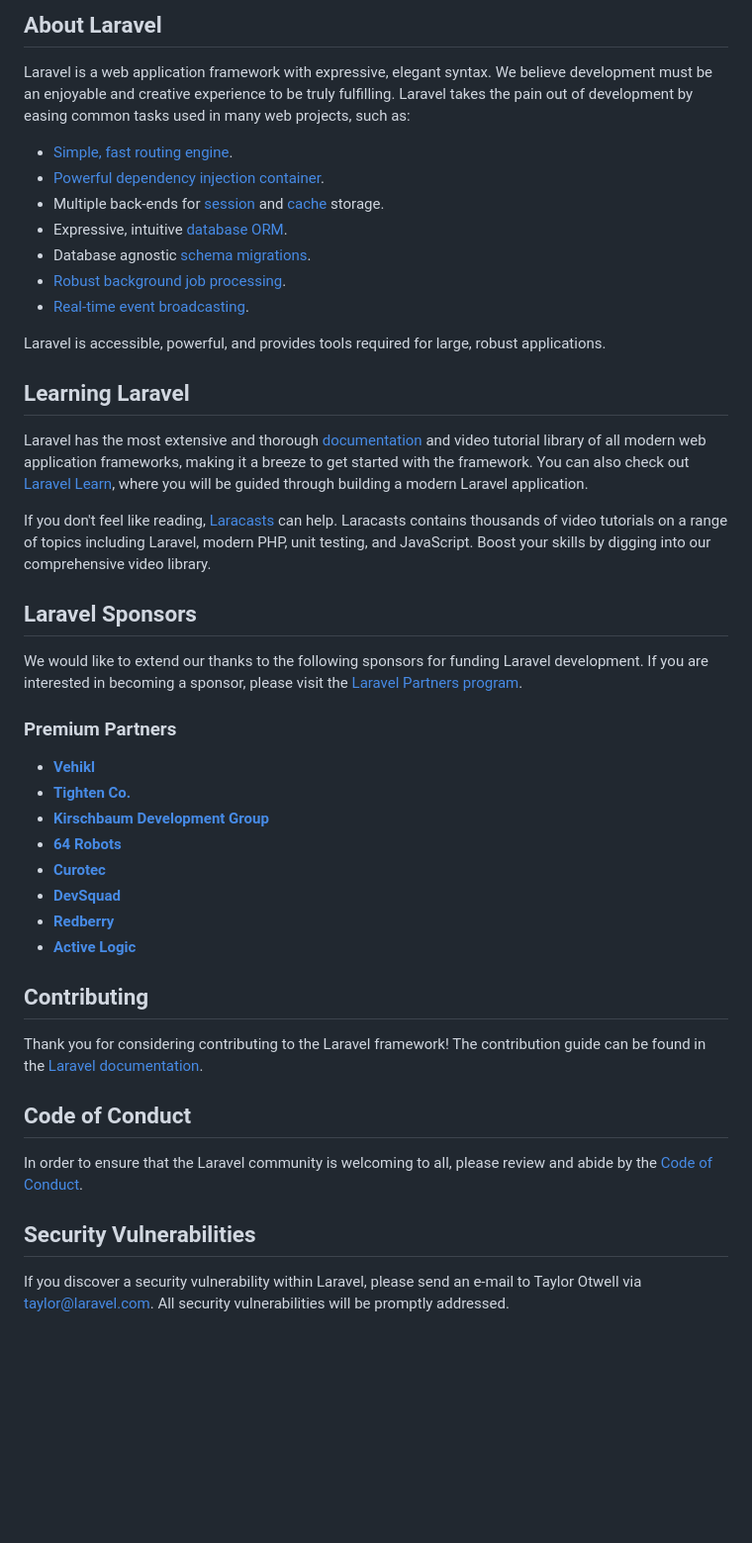
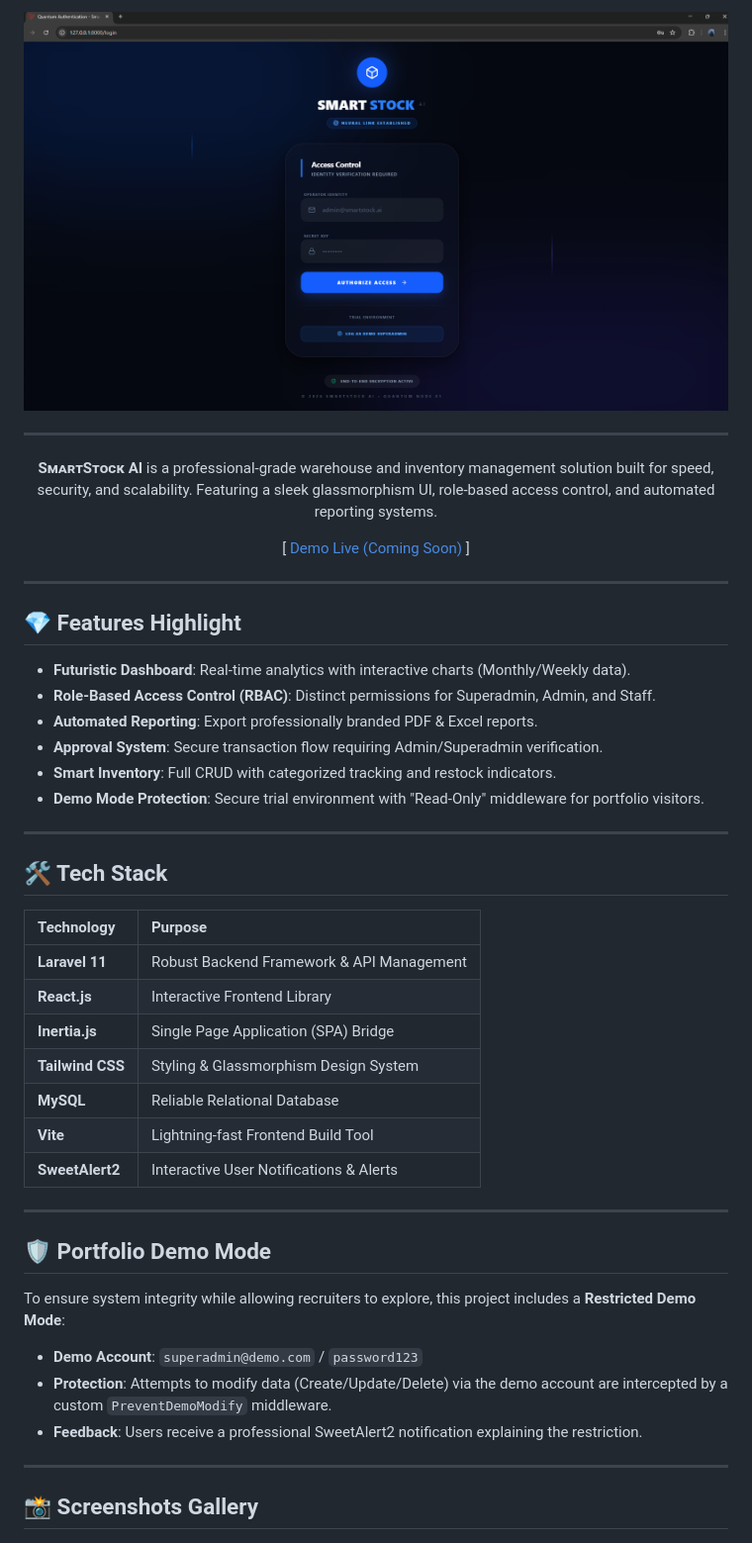
Before and after one commit to azariafwn/smartstock-ai, a Markdown page: README.md, the part around one of its changes. Shown at 99% size. Drawn GitHub-style; pictures changed too: screenshots/login.png (added); blank space fills up the shorter version.

Commit message:
docs: finalize professional README with high-fidelity screenshots

```diff
--- a/README.md
+++ b/README.md
@@ -9,48 +5,50 @@
 
-## About Laravel
+<img src="screenshots/login.png" width="800" alt="SmartStock AI Login">
 
-Laravel is a web application framework with expressive, elegant syntax. We believe development must be an enjoyable and creative experience to be truly fulfilling. Laravel takes the pain out of development by easing common tasks used in many web projects, such as:
+---
 
-- [Simple, fast routing engine](https://laravel.com/docs/routing).
-- [Powerful dependency injection container](https://laravel.com/docs/container).
-- Multiple back-ends for [session](https://laravel.com/docs/session) and [cache](https://laravel.com/docs/cache) storage.
-- Expressive, intuitive [database ORM](https://laravel.com/docs/eloquent).
-- Database agnostic [schema migrations](https://laravel.com/docs/migrations).
-- [Robust background job processing](https://laravel.com/docs/queues).
-- [Real-time event broadcasting](https://laravel.com/docs/broadcasting).
+**SᴍᴀʀᴛSᴛᴏᴄᴋ AI** is a professional-grade warehouse and inventory management solution built for speed, security, and scalability. Featuring a sleek glassmorphism UI, role-based access control, and automated reporting systems.
 
-Laravel is accessible, powerful, and provides tools required for large, robust applications.
+[ [Demo Live (Coming Soon)](#) ]
 
-## Learning Laravel
+</div>
 
-Laravel has the most extensive and thorough [documentation](https://laravel.com/docs) and video tutorial library of all modern web application frameworks, making it a breeze to get started with the framework. You can also check out [Laravel Learn](https://laravel.com/learn), where you will be guided through building a modern Laravel application.
+---
 
-If you don't feel like reading, [Laracasts](https://laracasts.com) can help. Laracasts contains thousands of video tutorials on a range of topics including Laravel, modern PHP, unit testing, and JavaScript. Boost your skills by digging into our comprehensive video library.
+## 💎 Features Highlight
 
-## Laravel Sponsors
+* **Futuristic Dashboard**: Real-time analytics with interactive charts (Monthly/Weekly data).
+* **Role-Based Access Control (RBAC)**: Distinct permissions for Superadmin, Admin, and Staff.
+* **Automated Reporting**: Export professionally branded PDF & Excel reports.
+* **Approval System**: Secure transaction flow requiring Admin/Superadmin verification.
+* **Smart Inventory**: Full CRUD with categorized tracking and restock indicators.
+* **Demo Mode Protection**: Secure trial environment with "Read-Only" middleware for portfolio visitors.
 
-We would like to extend our thanks to the following sponsors for funding Laravel development. If you are interested in becoming a sponsor, please visit the [Laravel Partners program](https://partners.laravel.com).
+---
 
-### Premium Partners
+## 🛠️ Tech Stack
 
-- **[Vehikl](https://vehikl.com)**
-- **[Tighten Co.](https://tighten.co)**
-- **[Kirschbaum Development Group](https://kirschbaumdevelopment.com)**
-- **[64 Robots](https://64robots.com)**
-- **[Curotec](https://www.curotec.com/services/technologies/laravel)**
-- **[DevSquad](https://devsquad.com/hire-laravel-developers)**
-- **[Redberry](https://redberry.international/laravel-development)**
-- **[Active Logic](https://activelogic.com)**
+| Technology | Purpose |
+| :--- | :--- |
+| **Laravel 11** | Robust Backend Framework & API Management |
+| **React.js** | Interactive Frontend Library |
+| **Inertia.js** | Single Page Application (SPA) Bridge |
+| **Tailwind CSS** | Styling & Glassmorphism Design System |
+| **MySQL** | Reliable Relational Database |
+| **Vite** | Lightning-fast Frontend Build Tool |
+| **SweetAlert2** | Interactive User Notifications & Alerts |
 
-## Contributing
+---
 
-Thank you for considering contributing to the Laravel framework! The contribution guide can be found in the [Laravel documentation](https://laravel.com/docs/contributions).
+## 🛡️ Portfolio Demo Mode
 
-## Code of Conduct
+To ensure system integrity while allowing recruiters to explore, this project includes a **Restricted Demo Mode**:
 
-In order to ensure that the Laravel community is welcoming to all, please review and abide by the [Code of Conduct](https://laravel.com/docs/contributions#code-of-conduct).
+* **Demo Account**: `superadmin@demo.com` / `password123`
+* **Protection**: Attempts to modify data (Create/Update/Delete) via the demo account are intercepted by a custom `PreventDemoModify` middleware.
+* **Feedback**: Users receive a professional SweetAlert2 notification explaining the restriction.
 
-## Security Vulnerabilities
+---
 
-If you discover a security vulnerability within Laravel, please send an e-mail to Taylor Otwell via [taylor@laravel.com](mailto:taylor@laravel.com). All security vulnerabilities will be promptly addressed.
+## 📸 Screenshots Gallery
 
```
Also changed, not shown: other parts of README.md (+54 -9 lines), screenshots/approvals.png (added), screenshots/dashboard.png (added), screenshots/demo-restricted.png (added), screenshots/inventory.png (added), screenshots/transactions.png (added).
